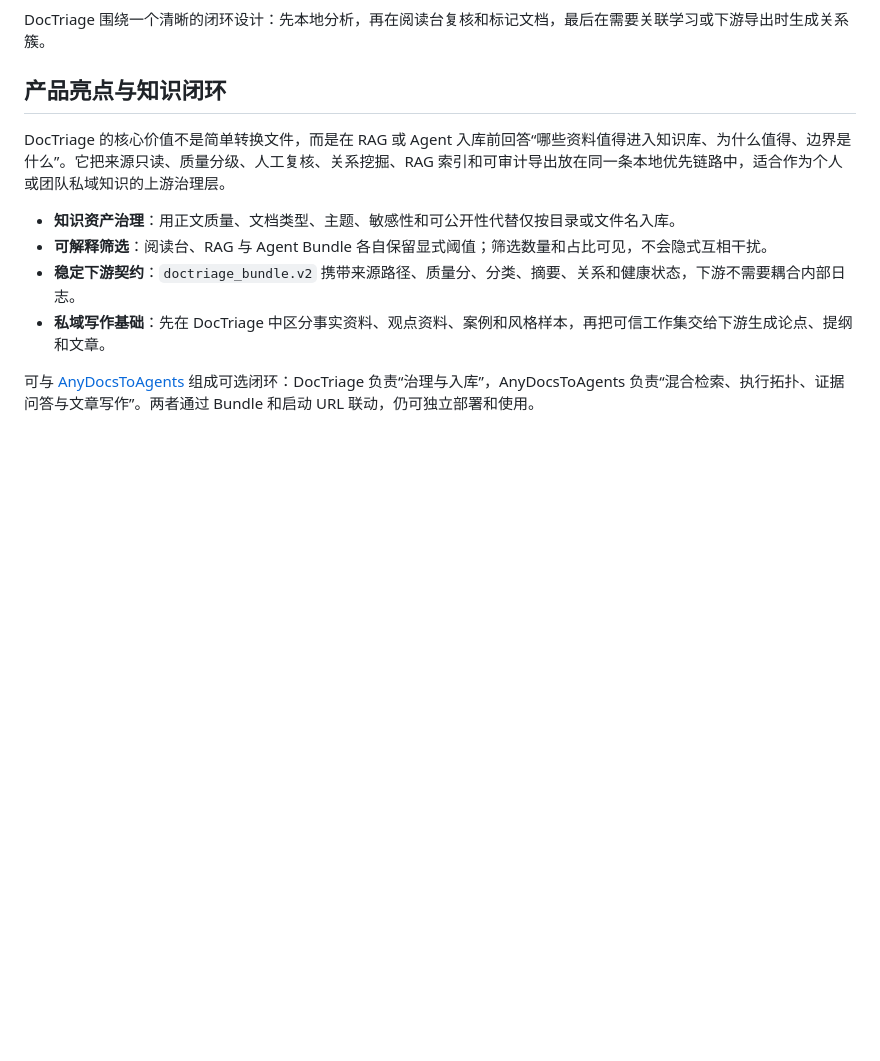
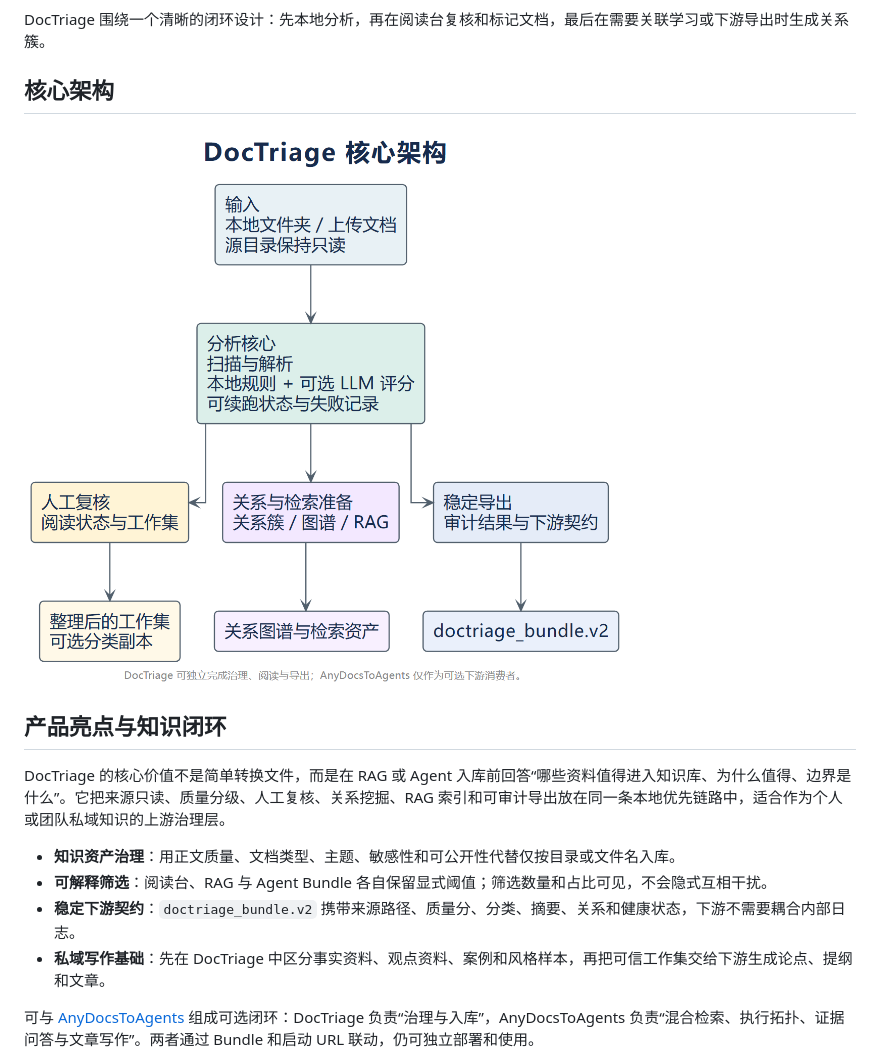
Before and after one commit to STARRY-INTELLIGENCE-TECHNOLOGY-LIMITED/DocTriage, a Markdown page: README.md, the part around the change. GitHub-like rendering; pictures changed too: sample_pictures/architecture_zh.png (added); blank space fills up the shorter version.

```diff
--- a/README.md
+++ b/README.md
@@ -13,6 +13,10 @@ DocTriage 会扫描源目录、提取正文、调用本地 LLM 给每个文档
 </p>
 
 DocTriage 围绕一个清晰的闭环设计：先本地分析，再在阅读台复核和标记文档，最后在需要关联学习或下游导出时生成关系簇。
+
+## 核心架构
+
+![DocTriage 核心架构](https://github.com/STARRY-INTELLIGENCE-TECHNOLOGY-LIMITED/DocTriage/raw/main/sample_pictures/architecture_zh.png)
 
 ## 产品亮点与知识闭环
 
```
Also changed, not shown: README.en.md (+4 -0 lines), sample_pictures/architecture_en.png (added), 2 other files.
